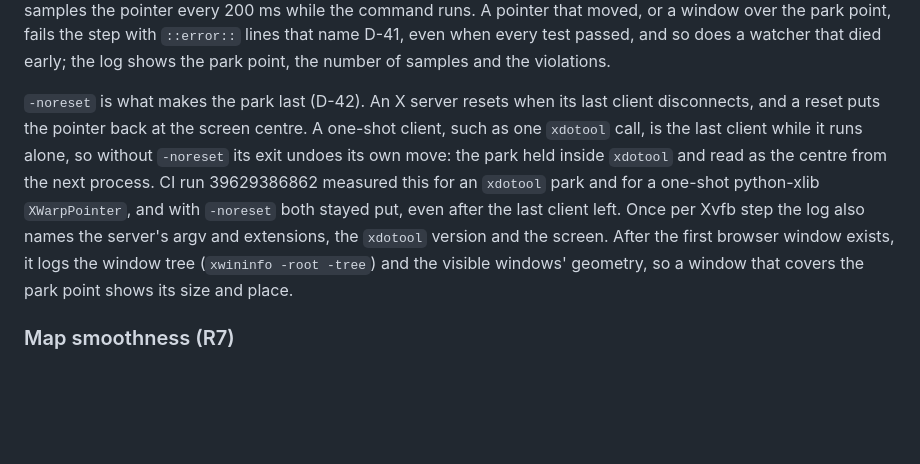
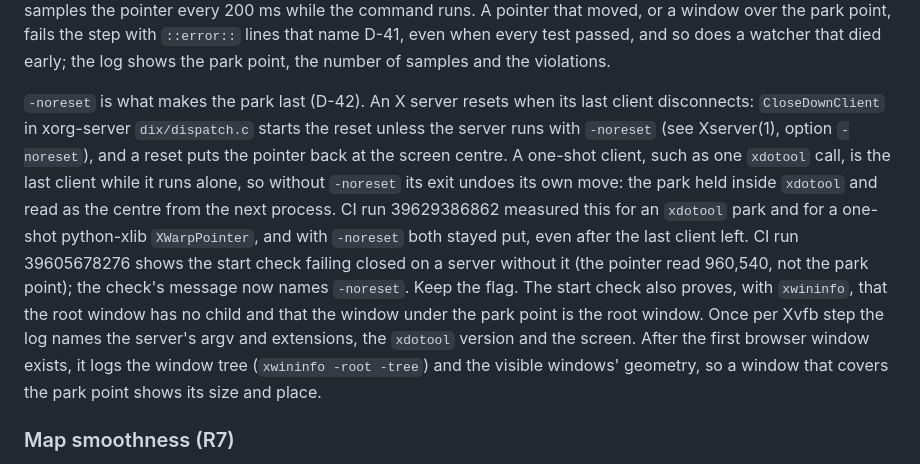
Before and after one commit to ar27111994/weather-aware-truck-routing, a Markdown page: docs/CI-CD.md, the part around the change. Drawn GitHub-style; blank space fills up the shorter version.

Commit message:
docs(ci): cite Xserver(1) and CloseDownClient for -noreset (D-42)
Names the sources of the reset (xorg-server dix/dispatch.c CloseDownClient, Xserver(1) option
-noreset), cites CI run 39605678276 as the start check failing closed on a server without it, and
says that the start check now proves the root window has no child, so nobody removes the flag or
the proof as noise.

```diff
--- a/docs/CI-CD.md
+++ b/docs/CI-CD.md
@@ -380,15 +380,20 @@ size is read from the X server), checks the park from a new process, and samples
 with `::error::` lines that name D-41, even when every test passed, and so does a watcher that died
 early; the log shows the park point, the number of samples and the violations.
 
-`-noreset` is what makes the park last (D-42). An X server resets when its last client disconnects,
-and a reset puts the pointer back at the screen centre. A one-shot client, such as one `xdotool` call,
-is the last client while it runs alone, so without `-noreset` its exit undoes its own move: the park
-held inside `xdotool` and read as the centre from the next process. CI run 39629386862 measured this
-for an `xdotool` park and for a one-shot python-xlib `XWarpPointer`, and with `-noreset` both stayed
-put, even after the last client left. Once per Xvfb step the log also names the server's argv and
-extensions, the `xdotool` version and the screen. After the first browser window exists, it logs the
-window tree (`xwininfo -root -tree`) and the visible windows' geometry, so a window that covers the
-park point shows its size and place.
+`-noreset` is what makes the park last (D-42). An X server resets when its last client disconnects:
+`CloseDownClient` in xorg-server `dix/dispatch.c` starts the reset unless the server runs with
+`-noreset` (see Xserver(1), option `-noreset`), and a reset puts the pointer back at the screen centre.
+A one-shot client, such as one `xdotool` call, is the last client while it runs alone, so without
+`-noreset` its exit undoes its own move: the park held inside `xdotool` and read as the centre from the
+next process. CI run 39629386862 measured this for an `xdotool` park and for a one-shot python-xlib
+`XWarpPointer`, and with `-noreset` both stayed put, even after the last client left. CI run
+39605678276 shows the start check failing closed on a server without it (the pointer read 960,540,
+not the park point); the check's message now names `-noreset`. Keep the flag. The start check also
+proves, with `xwininfo`, that the root window has no child and that the window under the park point
+is the root window. Once per Xvfb step the log names the server's argv and extensions, the `xdotool`
+version and the screen. After the first browser window exists, it logs the window tree
+(`xwininfo -root -tree`) and the visible windows' geometry, so a window that covers the park point
+shows its size and place.
 
 ### Map smoothness (R7)
 
```
